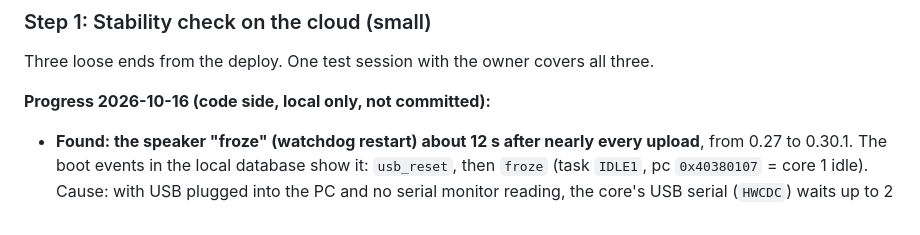
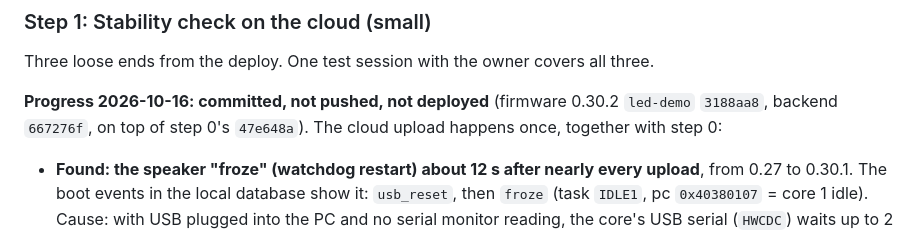
Before and after one commit to majharuli0/smart-speaker-esp32, a Markdown page: docs/NEXT_STEPS.md, the part around the change. GitHub-like rendering.

Commit message:
Docs: step 1 commits noted; cloud upload still to do
Co-Authored-By: Claude Opus 5.5 <noreply@anthropic.com>

```diff
--- a/docs/NEXT_STEPS.md
+++ b/docs/NEXT_STEPS.md
@@ -135,7 +135,7 @@ These are the cheapest real improvements. Each comes early in the building block
 ### Step 1: Stability check on the cloud (small)
 Three loose ends from the deploy. One test session with the owner covers all three.
 
-**Progress 2026-10-16 (code side, local only, not committed):**
+**Progress 2026-10-16: committed, not pushed, not deployed** (firmware 0.30.2 `led-demo` `3188aa8`, backend `667276f`, on top of step 0's `47e648a`). The cloud upload happens once, together with step 0:
 - **Found: the speaker "froze" (watchdog restart) about 12 s after nearly every upload**, from 0.27 to 0.30.1. The boot events in the local database show it: `usb_reset`, then `froze` (task `IDLE1`, pc `0x40380107` = core 1 idle). Cause: with USB plugged into the PC and no serial monitor reading, the core's USB serial (`HWCDC`) waits up to 2 s per print (core messages 100 ms per character), so a few prints in one `loop()` pass trip the 5 s loop watchdog. After `power_on` it didn't happen. **Fix (firmware 0.30.2):** `Serial.setTxTimeoutMs(1)` in `setup()`. Flashed twice with no monitor open: no freeze.
 - **The 16:29:56 offline/online on 2026-10-16 was that freeze**, not Wi-Fi. The "audio link down" at 16:30:01 was the *old* link (the dead one from before the restart) being found by the server's 20 s ping. The new link stayed up, so the link *did* come back. The backend now closes an old link as soon as a new one from the same speaker logs in, and logs "old audio link closed (a new one replaced it)". New e2e case in `audio-link.e2e-spec.ts` (**68 e2e tests pass**).
 - The firmware now logs a failed audio-link attempt ("couldn't connect", "the server didn't accept the login"): the first one, then about once a minute. Before, failed retries were silent.
```
